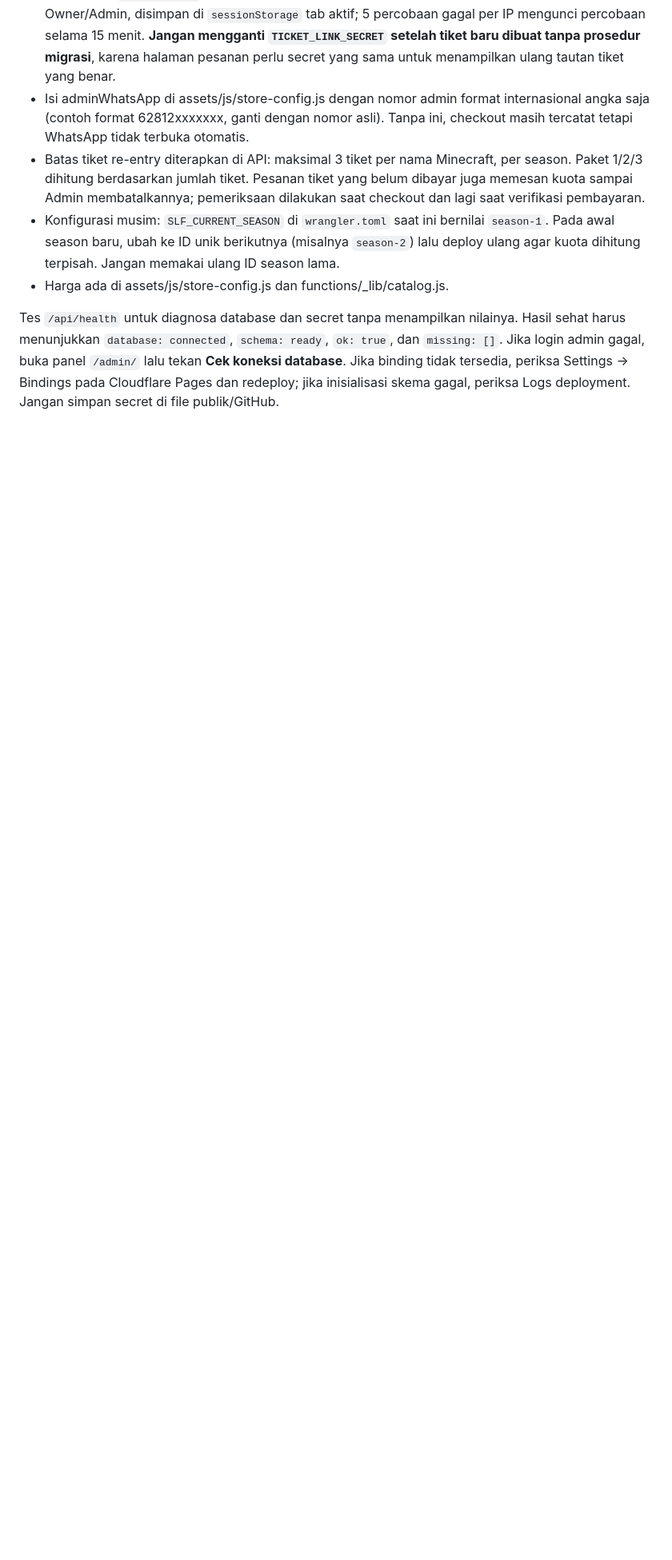
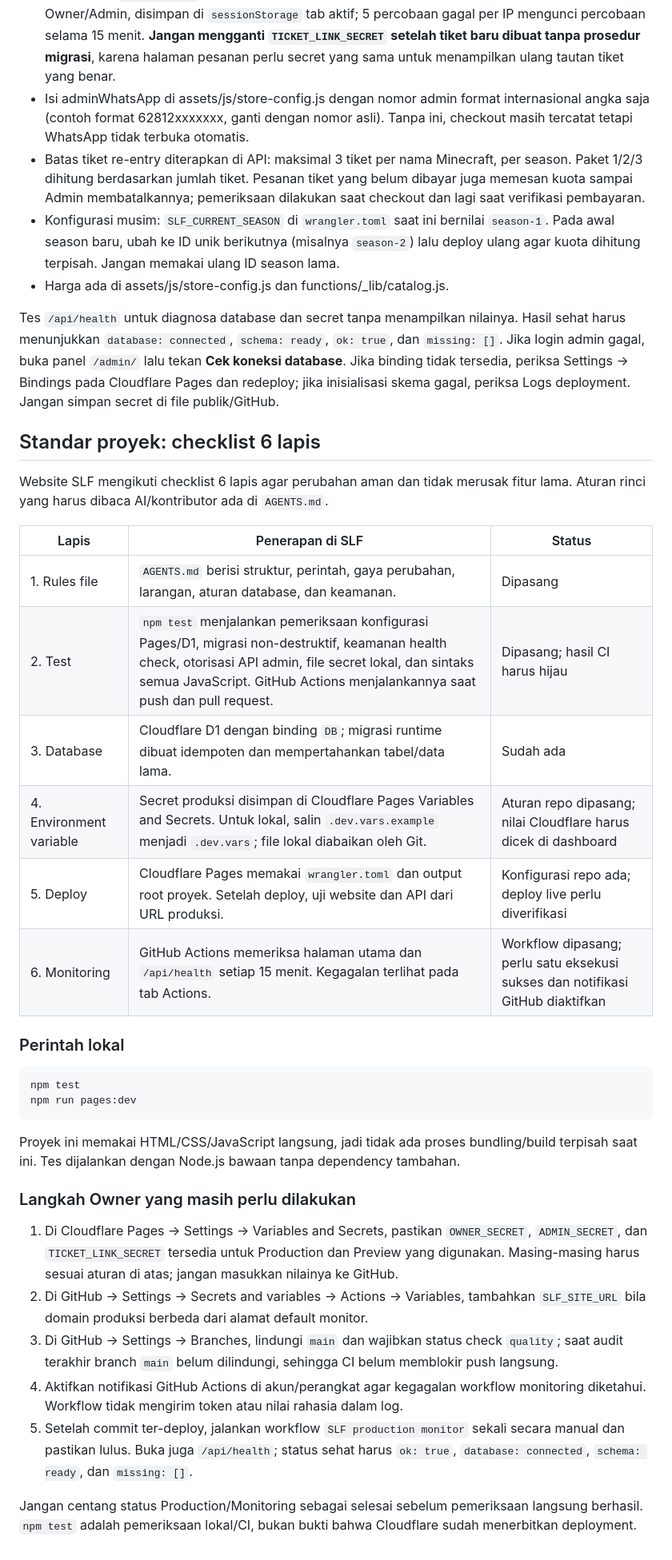
Before and after one commit to riskiwahyuramadan926-crypto/slf-website, a Markdown page: README.md, the part around the change. Shown at 80% size. Drawn GitHub-style; blank space fills up the shorter version.

Commit message:
Document the SLF six-layer engineering checklist

````diff
--- a/README.md
+++ b/README.md
@@ -32,3 +32,35 @@ Store menggunakan Cloudflare Pages Functions dan D1. Pembayaran DANA Bisnis dila
 - Harga ada di assets/js/store-config.js dan functions/_lib/catalog.js.
 
 Tes `/api/health` untuk diagnosa database dan secret tanpa menampilkan nilainya. Hasil sehat harus menunjukkan `database: connected`, `schema: ready`, `ok: true`, dan `missing: []`. Jika login admin gagal, buka panel `/admin/` lalu tekan **Cek koneksi database**. Jika binding tidak tersedia, periksa Settings → Bindings pada Cloudflare Pages dan redeploy; jika inisialisasi skema gagal, periksa Logs deployment. Jangan simpan secret di file publik/GitHub.
+
+## Standar proyek: checklist 6 lapis
+
+Website SLF mengikuti checklist 6 lapis agar perubahan aman dan tidak merusak fitur lama. Aturan rinci yang harus dibaca AI/kontributor ada di `AGENTS.md`.
+
+| Lapis | Penerapan di SLF | Status |
+|---|---|---|
+| 1. Rules file | `AGENTS.md` berisi struktur, perintah, gaya perubahan, larangan, aturan database, dan keamanan. | Dipasang |
+| 2. Test | `npm test` menjalankan pemeriksaan konfigurasi Pages/D1, migrasi non-destruktif, keamanan health check, otorisasi API admin, file secret lokal, dan sintaks semua JavaScript. GitHub Actions menjalankannya saat push dan pull request. | Dipasang; hasil CI harus hijau |
+| 3. Database | Cloudflare D1 dengan binding `DB`; migrasi runtime dibuat idempoten dan mempertahankan tabel/data lama. | Sudah ada |
+| 4. Environment variable | Secret produksi disimpan di Cloudflare Pages Variables and Secrets. Untuk lokal, salin `.dev.vars.example` menjadi `.dev.vars`; file lokal diabaikan oleh Git. | Aturan repo dipasang; nilai Cloudflare harus dicek di dashboard |
+| 5. Deploy | Cloudflare Pages memakai `wrangler.toml` dan output root proyek. Setelah deploy, uji website dan API dari URL produksi. | Konfigurasi repo ada; deploy live perlu diverifikasi |
+| 6. Monitoring | GitHub Actions memeriksa halaman utama dan `/api/health` setiap 15 menit. Kegagalan terlihat pada tab Actions. | Workflow dipasang; perlu satu eksekusi sukses dan notifikasi GitHub diaktifkan |
+
+### Perintah lokal
+
+```bash
+npm test
+npm run pages:dev
+```
+
+Proyek ini memakai HTML/CSS/JavaScript langsung, jadi tidak ada proses bundling/build terpisah saat ini. Tes dijalankan dengan Node.js bawaan tanpa dependency tambahan.
+
+### Langkah Owner yang masih perlu dilakukan
+
+1. Di Cloudflare Pages → Settings → Variables and Secrets, pastikan `OWNER_SECRET`, `ADMIN_SECRET`, dan `TICKET_LINK_SECRET` tersedia untuk Production dan Preview yang digunakan. Masing-masing harus sesuai aturan di atas; jangan masukkan nilainya ke GitHub.
+2. Di GitHub → Settings → Secrets and variables → Actions → Variables, tambahkan `SLF_SITE_URL` bila domain produksi berbeda dari alamat default monitor.
+3. Di GitHub → Settings → Branches, lindungi `main` dan wajibkan status check `quality`; saat audit terakhir branch `main` belum dilindungi, sehingga CI belum memblokir push langsung.
+4. Aktifkan notifikasi GitHub Actions di akun/perangkat agar kegagalan workflow monitoring diketahui. Workflow tidak mengirim token atau nilai rahasia dalam log.
+5. Setelah commit ter-deploy, jalankan workflow `SLF production monitor` sekali secara manual dan pastikan lulus. Buka juga `/api/health`; status sehat harus `ok: true`, `database: connected`, `schema: ready`, dan `missing: []`.
+
+Jangan centang status Production/Monitoring sebagai selesai sebelum pemeriksaan langsung berhasil. `npm test` adalah pemeriksaan lokal/CI, bukan bukti bahwa Cloudflare sudah menerbitkan deployment.
````
